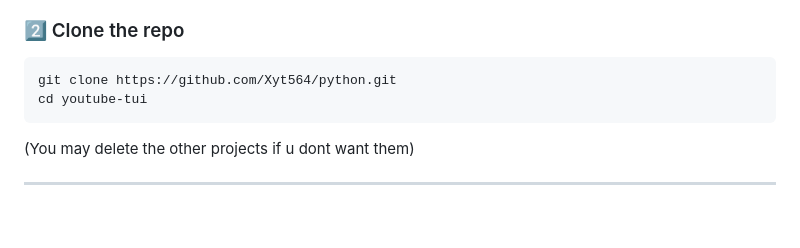
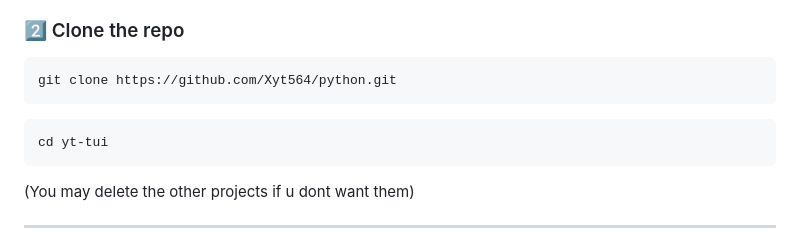
Before and after one commit to Xyt564/python, a Markdown page: yt-tui/README.md, the part around the change. Rendered like a GitHub page; blank space fills up the shorter version.

````diff
--- a/yt-tui/README.md
+++ b/yt-tui/README.md
@@ -71,8 +71,12 @@ brew install mpv python
 
 ```bash
 git clone https://github.com/Xyt564/python.git
-cd youtube-tui
 ```
+
+```
+cd yt-tui
+```
+
 (You may delete the other projects if u dont want them)
 
 ---
````
